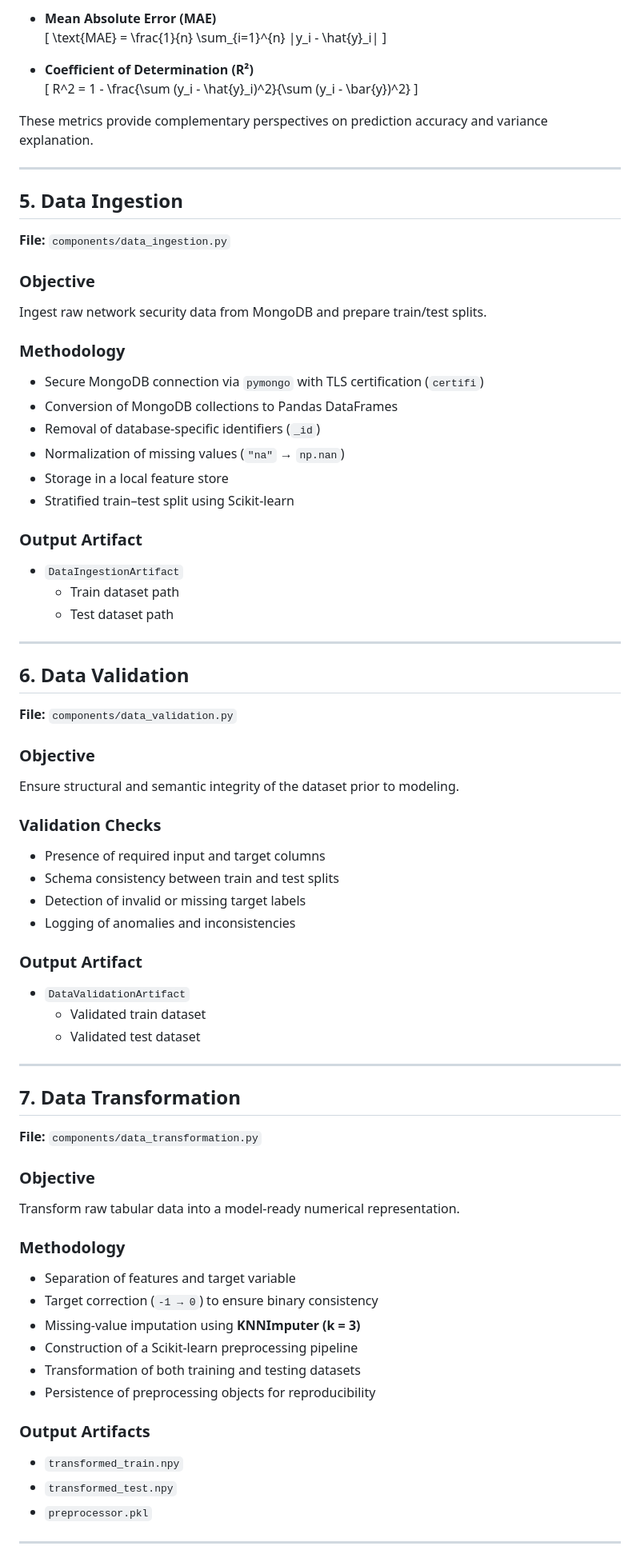
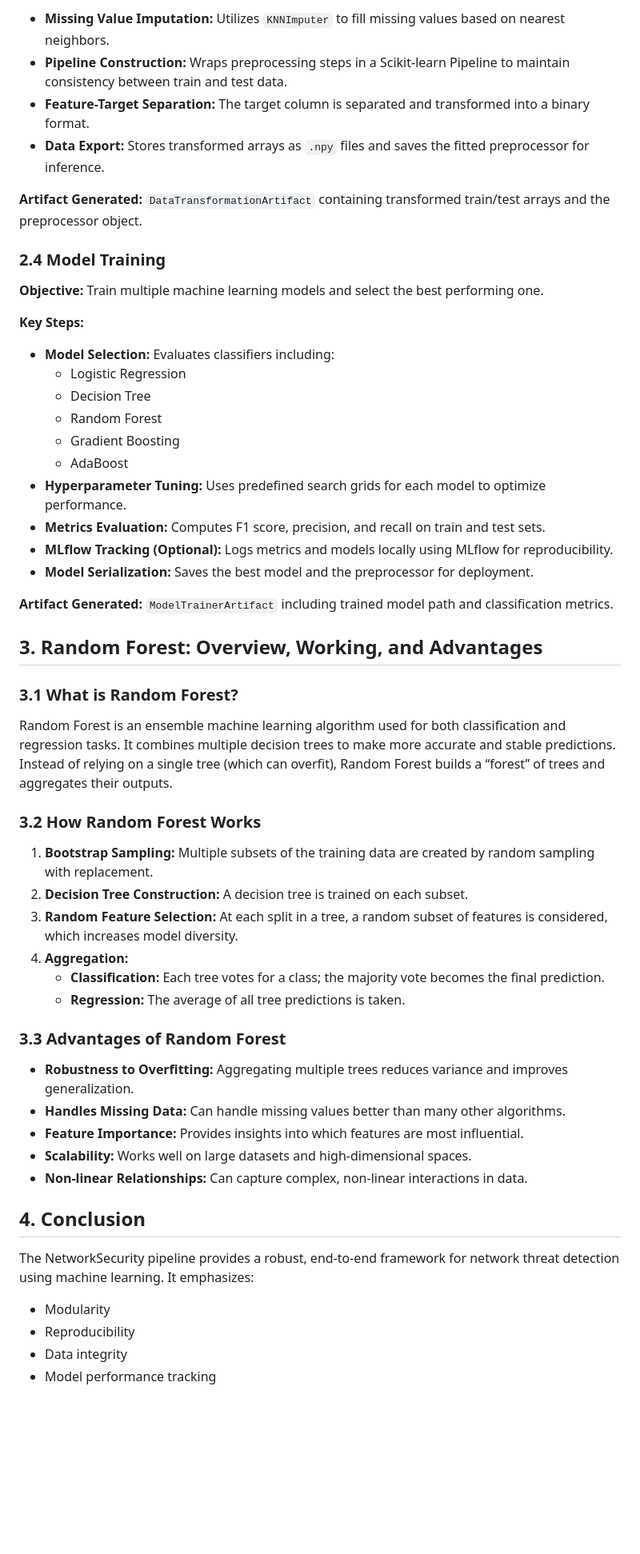
Before and after one commit to nagane09/Network-Security-in-AI, a Markdown page: README.md, the part around one of its changes. Shown at 80% size. Rendered like a GitHub page; blank space fills up the shorter version.

```diff
--- a/README.md
+++ b/README.md
@@ -65,79 +63,61 @@ Model performance is evaluated using standard regression metrics:
 
-- **Mean Absolute Error (MAE)**
-  \[
-  \text{MAE} = \frac{1}{n} \sum_{i=1}^{n} |y_i - \hat{y}_i|
-  \]
+- **Missing Value Imputation:** Utilizes `KNNImputer` to fill missing values based on nearest neighbors.
+- **Pipeline Construction:** Wraps preprocessing steps in a Scikit-learn Pipeline to maintain consistency between train and test data.
+- **Feature-Target Separation:** The target column is separated and transformed into a binary format.
+- **Data Export:** Stores transformed arrays as `.npy` files and saves the fitted preprocessor for inference.
 
-- **Coefficient of Determination (R²)**
-  \[
-  R^2 = 1 - \frac{\sum (y_i - \hat{y}_i)^2}{\sum (y_i - \bar{y})^2}
-  \]
+**Artifact Generated:** `DataTransformationArtifact` containing transformed train/test arrays and the preprocessor object.
 
-These metrics provide complementary perspectives on prediction accuracy and variance explanation.
+### 2.4 Model Training
 
----
+**Objective:** Train multiple machine learning models and select the best performing one.
 
-## 5. Data Ingestion
+**Key Steps:**
 
-**File:** `components/data_ingestion.py`
+- **Model Selection:** Evaluates classifiers including:
+  - Logistic Regression
+  - Decision Tree
+  - Random Forest
+  - Gradient Boosting
+  - AdaBoost
+- **Hyperparameter Tuning:** Uses predefined search grids for each model to optimize performance.
+- **Metrics Evaluation:** Computes F1 score, precision, and recall on train and test sets.
+- **MLflow Tracking (Optional):** Logs metrics and models locally using MLflow for reproducibility.
+- **Model Serialization:** Saves the best model and the preprocessor for deployment.
 
-### Objective
-Ingest raw network security data from MongoDB and prepare train/test splits.
+**Artifact Generated:** `ModelTrainerArtifact` including trained model path and classification metrics.
 
-### Methodology
-- Secure MongoDB connection via `pymongo` with TLS certification (`certifi`)
-- Conversion of MongoDB collections to Pandas DataFrames
-- Removal of database-specific identifiers (`_id`)
-- Normalization of missing values (`"na"` → `np.nan`)
-- Storage in a local feature store
-- Stratified train–test split using Scikit-learn
+## 3. Random Forest: Overview, Working, and Advantages
 
-### Output Artifact
-- `DataIngestionArtifact`
-  - Train dataset path
-  - Test dataset path
+### 3.1 What is Random Forest?
 
----
+Random Forest is an ensemble machine learning algorithm used for both classification and regression tasks. It combines multiple decision trees to make more accurate and stable predictions. Instead of relying on a single tree (which can overfit), Random Forest builds a “forest” of trees and aggregates their outputs.
 
-## 6. Data Validation
+### 3.2 How Random Forest Works
 
-**File:** `components/data_validation.py`
+1. **Bootstrap Sampling:** Multiple subsets of the training data are created by random sampling with replacement.
+2. **Decision Tree Construction:** A decision tree is trained on each subset.
+3. **Random Feature Selection:** At each split in a tree, a random subset of features is considered, which increases model diversity.
+4. **Aggregation:**
+   - **Classification:** Each tree votes for a class; the majority vote becomes the final prediction.
+   - **Regression:** The average of all tree predictions is taken.
 
-### Objective
-Ensure structural and semantic integrity of the dataset prior to modeling.
 
-### Validation Checks
-- Presence of required input and target columns
-- Schema consistency between train and test splits
-- Detection of invalid or missing target labels
-- Logging of anomalies and inconsistencies
 
-### Output Artifact
-- `DataValidationArtifact`
-  - Validated train dataset
-  - Validated test dataset
+### 3.3 Advantages of Random Forest
 
----
+- **Robustness to Overfitting:** Aggregating multiple trees reduces variance and improves generalization.
+- **Handles Missing Data:** Can handle missing values better than many other algorithms.
+- **Feature Importance:** Provides insights into which features are most influential.
+- **Scalability:** Works well on large datasets and high-dimensional spaces.
+- **Non-linear Relationships:** Can capture complex, non-linear interactions in data.
 
-## 7. Data Transformation
+## 4. Conclusion
 
-**File:** `components/data_transformation.py`
+The NetworkSecurity pipeline provides a robust, end-to-end framework for network threat detection using machine learning. It emphasizes:
 
-### Objective
-Transform raw tabular data into a model-ready numerical representation.
+- Modularity
+- Reproducibility
+- Data integrity
+- Model performance tracking
 
-### Methodology
-- Separation of features and target variable
-- Target correction (`-1 → 0`) to ensure binary consistency
-- Missing-value imputation using **KNNImputer (k = 3)**
-- Construction of a Scikit-learn preprocessing pipeline
-- Transformation of both training and testing datasets
-- Persistence of preprocessing objects for reproducibility
-
-### Output Artifacts
-- `transformed_train.npy`
-- `transformed_test.npy`
-- `preprocessor.pkl`
-
----
-
```
Also changed, not shown: other parts of README.md (+34 -179 lines).
